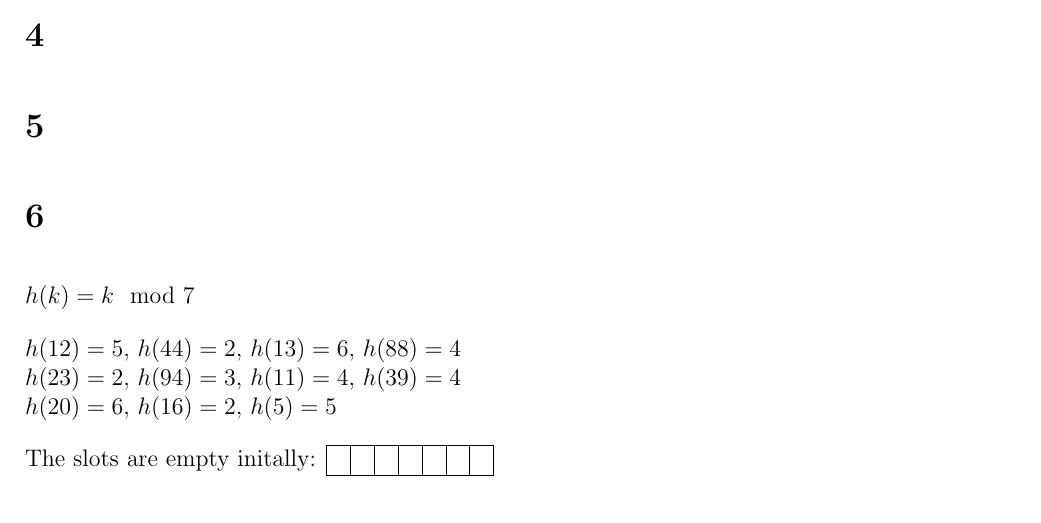
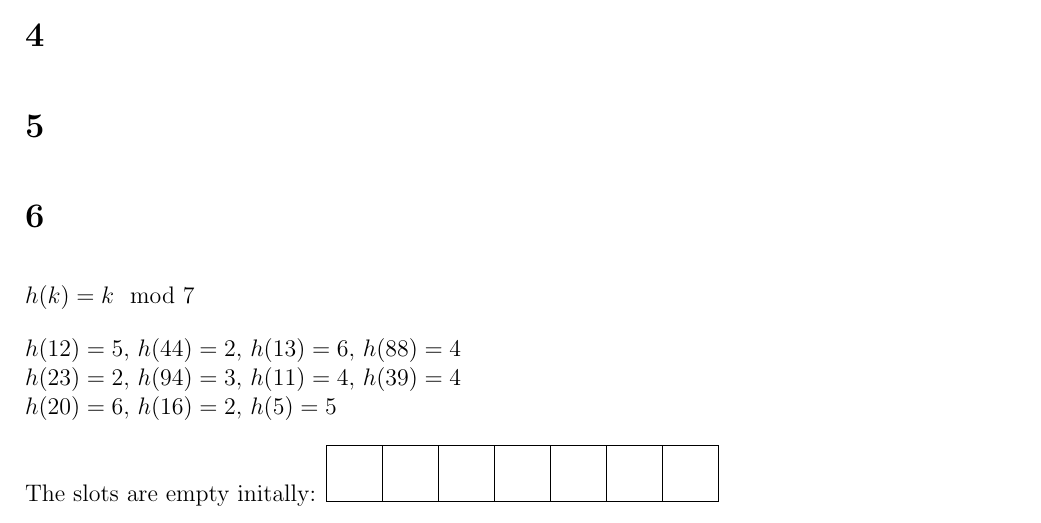
Before and after one commit to deKronkelers/NWI-IBC027_assignment2, a LaTeX document (answers/assigment2_s4549775_s4329872.tex): part of page 2 of 2, cut so that both start at the same text. Compiled offline with pdfLaTeX.

Commit message:
Use tikz to draw the hash table.

```diff
--- a/answers/assigment2_s4549775_s4329872.tex
+++ b/answers/assigment2_s4549775_s4329872.tex
@@ -3,6 +3,9 @@
 \usepackage{listings}
 \usepackage{amsmath}
 \usepackage[top=5em, bottom=5em, left=5em, right=5em]{geometry}
+\usepackage{tikz}
+\usetikzlibrary{positioning}
+\usetikzlibrary{shapes.geometric}
 
 \setlength\parindent{0em}
 \setlength\parskip{1em}
@@ -66,10 +69,14 @@ $h(23) = 2,$ $h(94) = 3,$ $h(11) = 4,$ $h(39) = 4$\\
 $h(20) = 6,$ $h(16) = 2,$ $h(5) = 5$
 
 The slots are empty initally:
-\begin{tabular}{|c|c|c|c|c|c|c|}
-	\hline
-	&&&&&&\\
-	\hline
-\end{tabular}
+\begin{tikzpicture}[entry/.style={regular polygon, regular polygon sides=4, draw, text width=1em}]
+	\node [entry] (a0_0) {};
+	\node [entry, right=0em of a0_0] (a1_0) {};
+	\node [entry, right=0em of a1_0] (a2_0) {};
+	\node [entry, right=0em of a2_0] (a3_0) {};
+	\node [entry, right=0em of a3_0] (a4_0) {};
+	\node [entry, right=0em of a4_0] (a5_0) {};
+	\node [entry, right=0em of a5_0] (a6_0) {};
+\end{tikzpicture}
 
 \end{document}
```
